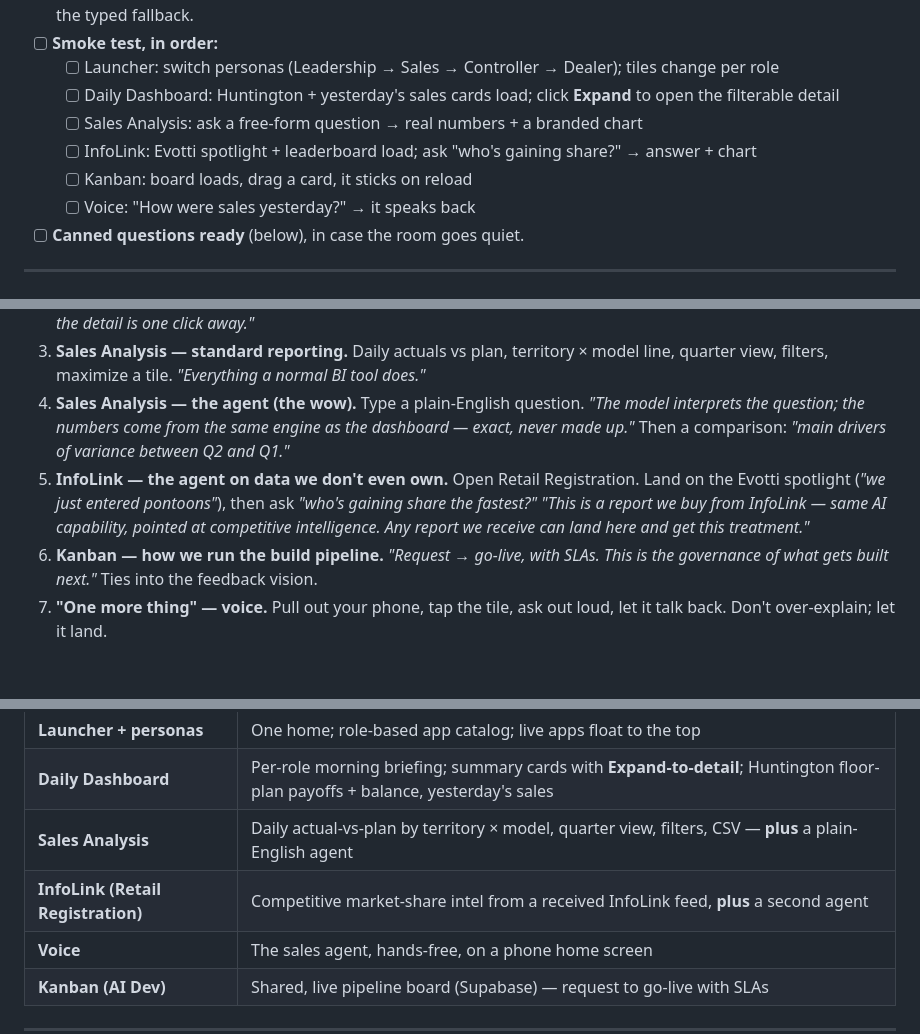
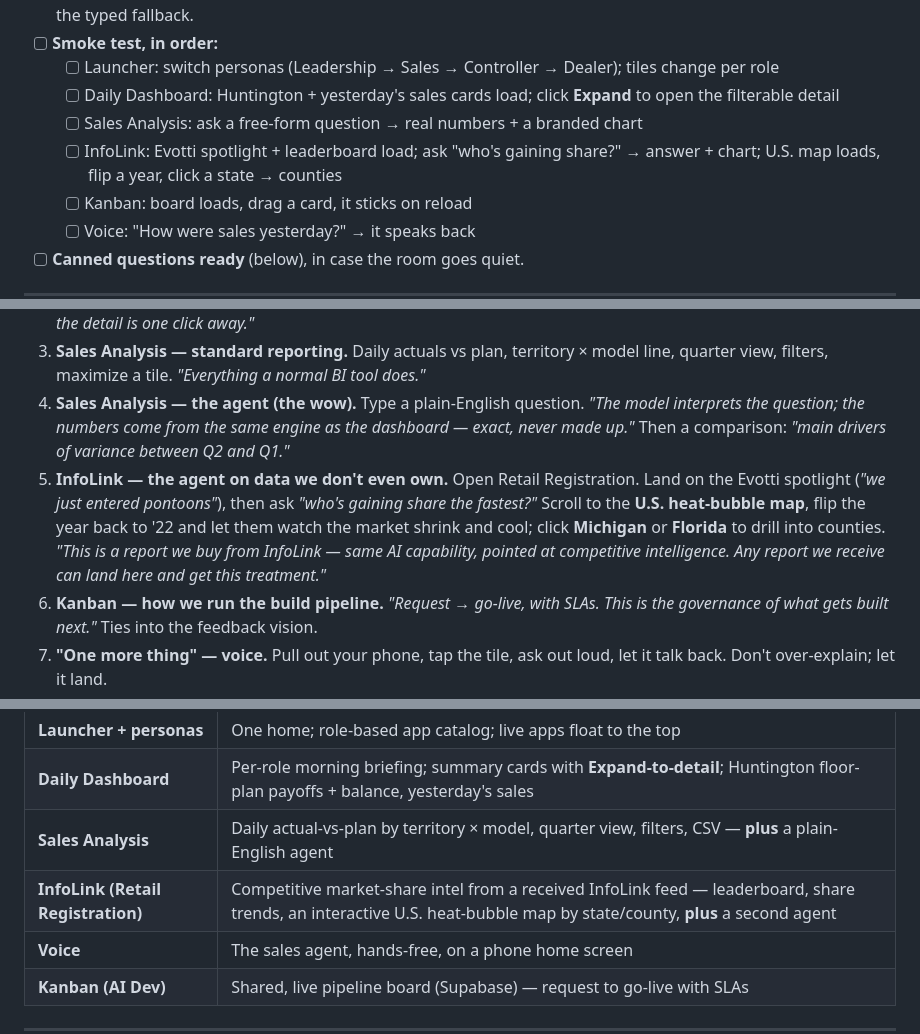
Before and after one commit to landrummw-ui/Evotti, a Markdown page: DEMO.md, 3 parts joined by grey strips. Rendered like a GitHub page; blank space fills up the shorter version.

Commit message:
DEMO: add the InfoLink U.S. heat-bubble map
Document the interactive geographic map in the InfoLink feature section,
the demo-flow beat, the smoke-test checklist, and the what's-live table.

Co-Authored-By: Claude Opus 4.8 <noreply@anthropic.com>
Claude-Session: https://claude.ai/code/session_01UrUNi6VCPbZ9GcRbBbVSNc

```diff
--- a/DEMO.md
+++ b/DEMO.md
@@ -34,7 +34,7 @@ Lead with **platform**, not features. The tiles, the personas, the shared data,
   - [ ] Launcher: switch personas (Leadership → Sales → Controller → Dealer); tiles change per role
   - [ ] Daily Dashboard: Huntington + yesterday's sales cards load; click **Expand** to open the filterable detail
   - [ ] Sales Analysis: ask a free-form question → real numbers + a branded chart
-  - [ ] InfoLink: Evotti spotlight + leaderboard load; ask "who's gaining share?" → answer + chart
+  - [ ] InfoLink: Evotti spotlight + leaderboard load; ask "who's gaining share?" → answer + chart; U.S. map loads, flip a year, click a state → counties
   - [ ] Kanban: board loads, drag a card, it sticks on reload
   - [ ] Voice: "How were sales yesterday?" → it speaks back
 - [ ] **Canned questions ready** (below), in case the room goes quiet.
@@ -47,7 +47,7 @@ Lead with **platform**, not features. The tiles, the personas, the shared data,
 2. **Daily Dashboard — the morning briefing.** This is the landing page. *"Every role opens to their own at-a-glance briefing."* Show the **Huntington floor-plan** card (payoffs this month + outstanding balance) and **yesterday's sales**. Hit **Expand** on Huntington → the full filterable, by-dealer, drill-to-HIN report. *"Executives read the headline; the detail is one click away."*
 3. **Sales Analysis — standard reporting.** Daily actuals vs plan, territory × model line, quarter view, filters, maximize a tile. *"Everything a normal BI tool does."*
 4. **Sales Analysis — the agent (the wow).** Type a plain-English question. *"The model interprets the question; the numbers come from the same engine as the dashboard — exact, never made up."* Then a comparison: *"main drivers of variance between Q2 and Q1."*
-5. **InfoLink — the agent on data we don't even own.** Open Retail Registration. Land on the Evotti spotlight (*"we just entered pontoons"*), then ask *"who's gaining share the fastest?"* *"This is a report we buy from InfoLink — same AI capability, pointed at competitive intelligence. Any report we receive can land here and get this treatment."*
+5. **InfoLink — the agent on data we don't even own.** Open Retail Registration. Land on the Evotti spotlight (*"we just entered pontoons"*), then ask *"who's gaining share the fastest?"* Scroll to the **U.S. heat-bubble map**, flip the year back to '22 and let them watch the market shrink and cool; click **Michigan** or **Florida** to drill into counties. *"This is a report we buy from InfoLink — same AI capability, pointed at competitive intelligence. Any report we receive can land here and get this treatment."*
 6. **Kanban — how we run the build pipeline.** *"Request → go-live, with SLAs. This is the governance of what gets built next."* Ties into the feedback vision.
 7. **"One more thing" — voice.** Pull out your phone, tap the tile, ask out loud, let it talk back. Don't over-explain; let it land.
 
@@ -60,7 +60,7 @@ Lead with **platform**, not features. The tiles, the personas, the shared data,
 | **Launcher + personas** | One home; role-based app catalog; live apps float to the top |
 | **Daily Dashboard** | Per-role morning briefing; summary cards with **Expand-to-detail**; Huntington floor-plan payoffs + balance, yesterday's sales |
 | **Sales Analysis** | Daily actual-vs-plan by territory × model, quarter view, filters, CSV — **plus** a plain-English agent |
-| **InfoLink (Retail Registration)** | Competitive market-share intel from a received InfoLink feed, **plus** a second agent |
+| **InfoLink (Retail Registration)** | Competitive market-share intel from a received InfoLink feed — leaderboard, share trends, an interactive U.S. heat-bubble map by state/county, **plus** a second agent |
 | **Voice** | The sales agent, hands-free, on a phone home screen |
 | **Kanban (AI Dev)** | Shared, live pipeline board (Supabase) — request to go-live with SLAs |
 
```
Also changed, not shown: other parts of DEMO.md (+1 -0 lines).
